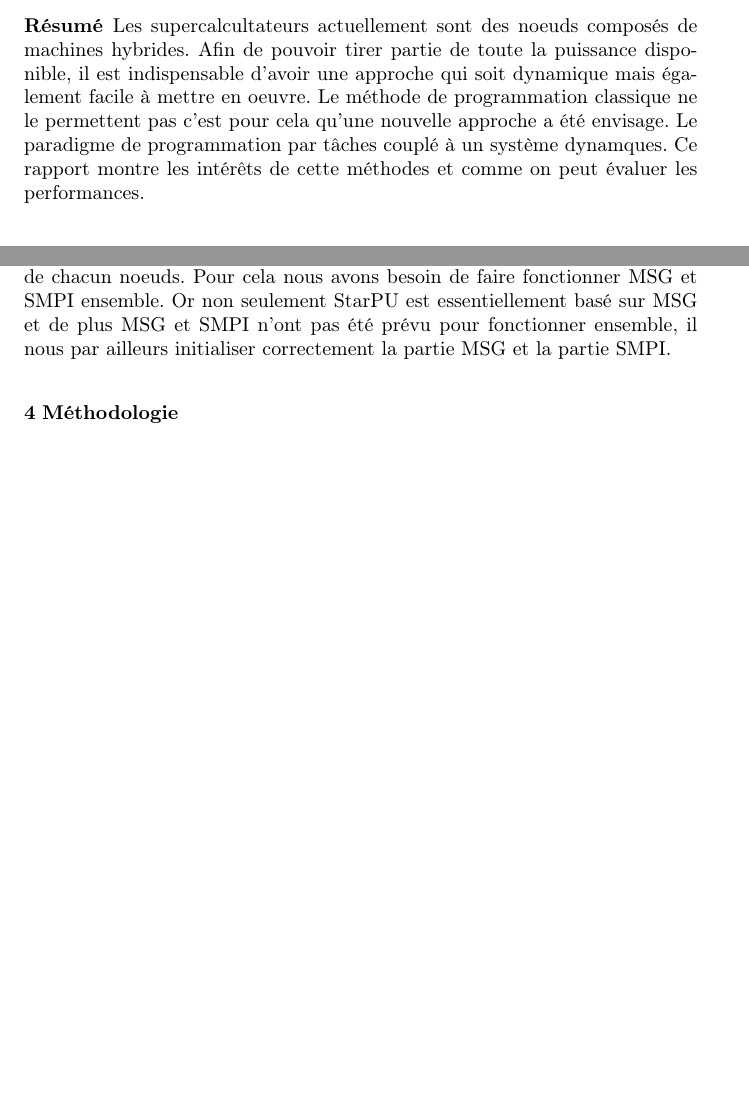
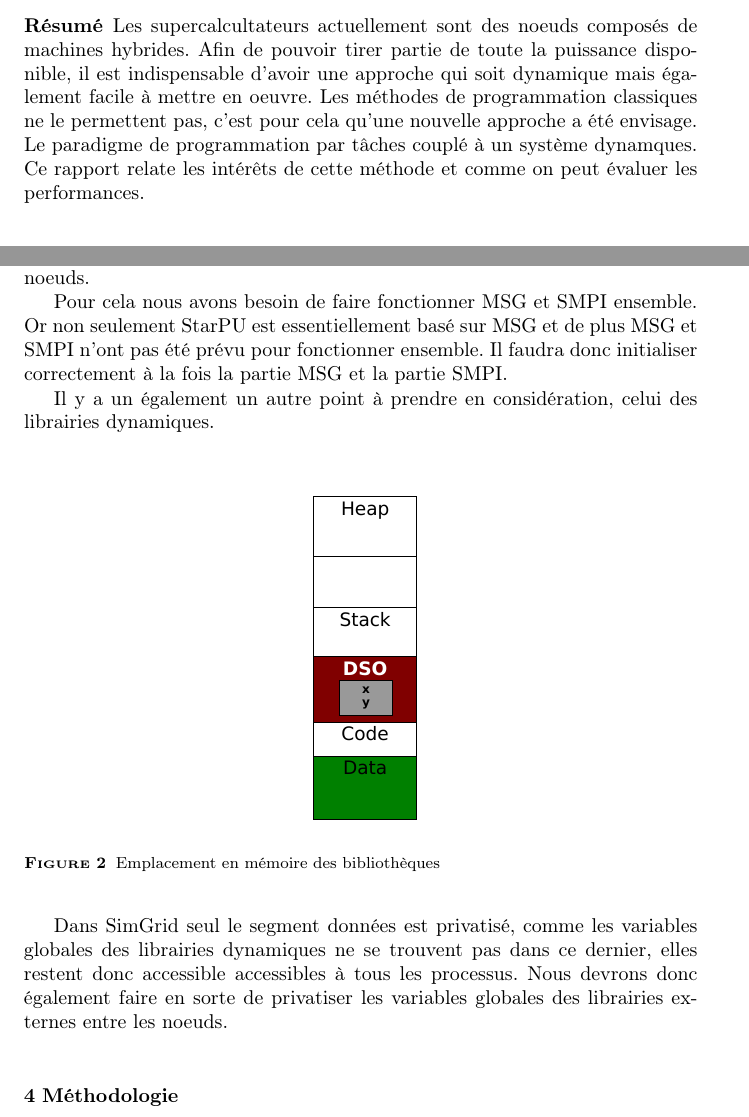
Before and after one commit to swhatelse/Journal, a LaTeX paper (Final/Rapport.tex): two parts of pages 1 and 6 of 8 before the commit and two parts of pages 1 and 6 of 9 after it, joined at a grey line, cut so that both start at the same text, the shorter picture padded with empty space. The pictures show the PDF file Final/Rapport.pdf that the author committed with the source.

Commit message:
Up du matin

```diff
--- a/Final/Rapport.tex
+++ b/Final/Rapport.tex
@@ -88,11 +88,11 @@
 Les supercalcultateurs actuellement sont des noeuds composés de
 machines hybrides. Afin de pouvoir tirer partie de toute la
 puissance disponible, il est indispensable d'avoir une approche qui
-soit dynamique mais également facile à mettre en oeuvre. Le méthode
-de programmation classique ne le permettent pas c'est pour cela
+soit dynamique mais également facile à mettre en oeuvre. Les méthodes
+de programmation classiques ne le permettent pas, c'est pour cela
 qu'une nouvelle approche a été envisage. Le paradigme de
 programmation par tâches couplé à un système dynamques. Ce rapport
-montre les intérêts de cette méthodes et comme on peut évaluer les
+relate les intérêts de cette méthode et comme on peut évaluer les
 performances.
 \newpage
 \end{abstract}
@@ -301,8 +300,3 @@ d'une même machine) et un environnement à mémoire distribuée
 modèles différents selon qu'on est entre noeud où à l'intérieur
 d'un noeud. Il nous faut donc activer la privatisation de variables
 entre les noeuds mais également le partage de variables à
-l'intérieur de chacun noeuds. Pour cela nous avons besoin de faire
-fonctionner MSG et SMPI ensemble. Or non seulement StarPU est
-essentiellement basé sur MSG et de plus MSG et SMPI n'ont pas été
-prévu pour fonctionner ensemble, il nous par ailleurs initialiser
-correctement la partie MSG et la partie SMPI.
@@ -309,7 +308,26 @@ correctement la partie MSG et la partie SMPI.
+ensemble. Il faudra donc initialiser correctement à la fois la
+partie MSG et la partie SMPI.
+
+Il y a un également un autre point à prendre en considération,
+celui des librairies dynamiques.
+
+\begin{figure}[htb]
+\centering
+\includegraphics[width=5cm]{./Img/Dyn.pdf}
+\caption{\label{fig:2}Emplacement en mémoire des bibliothèques}
+\end{figure}
+
+Dans SimGrid seul le segment
+données est privatisé, comme les variables globales des librairies
+dynamiques ne se trouvent pas dans ce dernier, elles restent donc
+accessible accessibles à tous les processus. Nous devrons donc
+également faire en sorte de privatiser les variables globales des
+librairies externes entre les noeuds.
+
 
 \section{Méthodologie}
 \label{sec-4}
-Comme nous travaillons avec Simgrid et StarPU à la fois, nous
+Comme nous travaillons avec SimGrid et StarPU à la fois, nous
 utilisons un dépôt complexe comprenant les deux et géré avec
 l'outils submodule de \href{https://github.com/swhatelse/Journal}{git}. Ce dernier nous permet de gérer des sous
 dépôt indépendemment, ainsi il est plus aisé de traiter les mises à
```
Also changed, not shown: Final/Rapport.pdf, Final/Rapport.tex (43 more changed lines), 2 other files.
